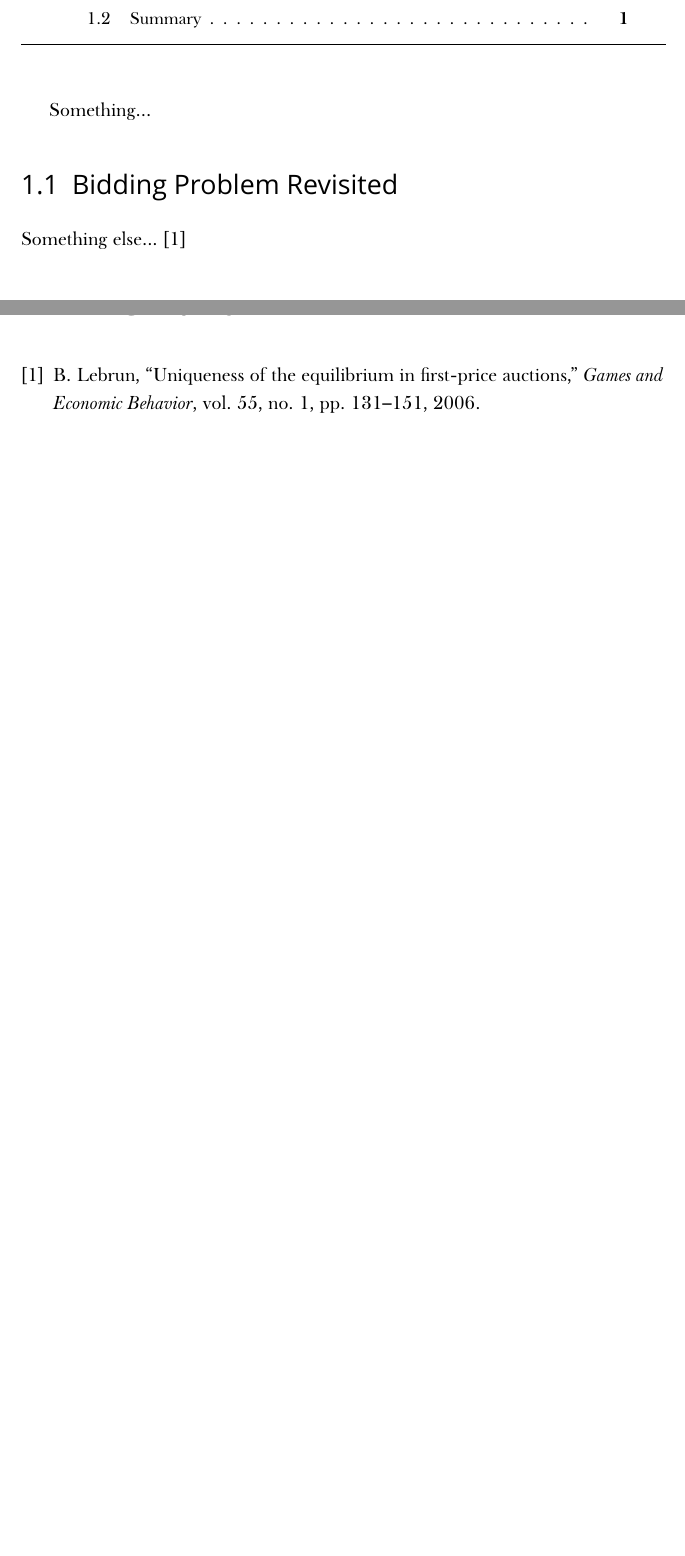
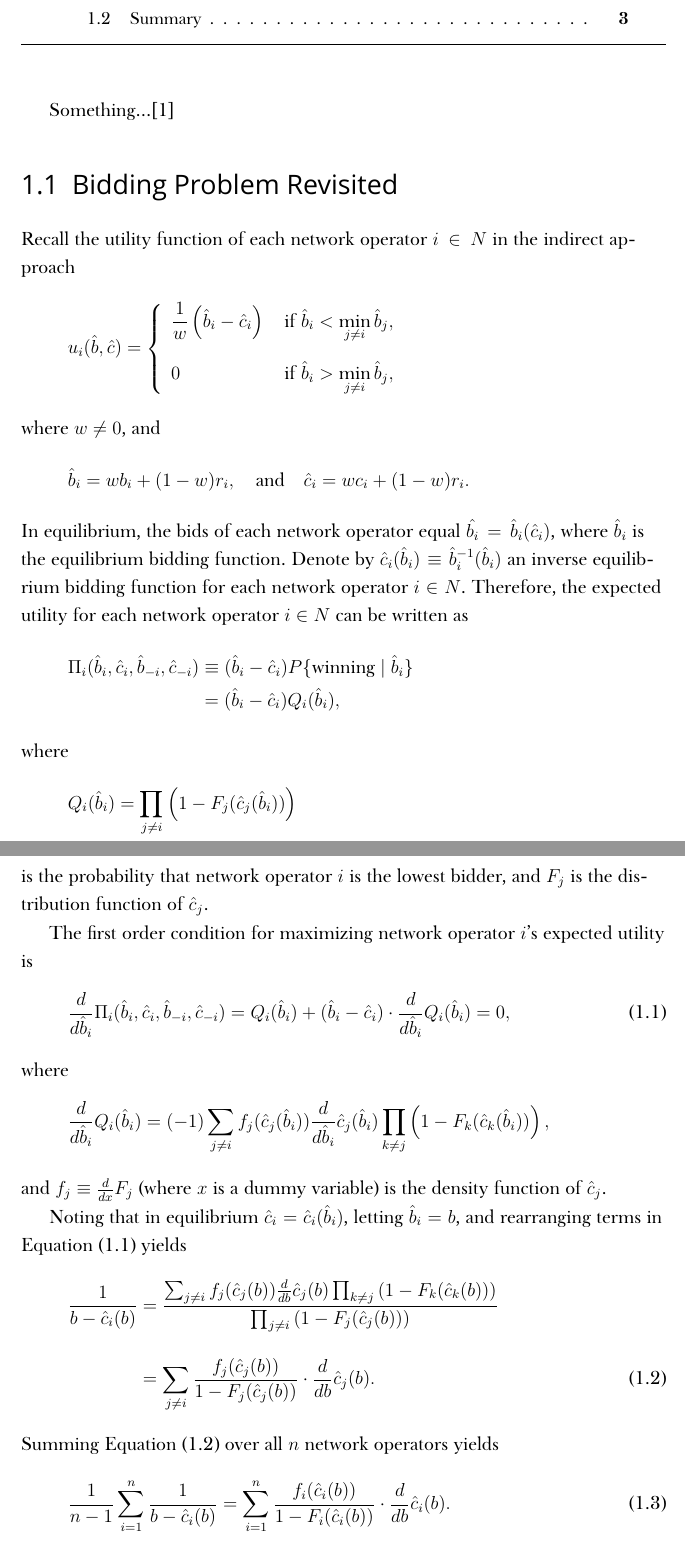
Before and after one commit to kubkon/Thesis, a LaTeX thesis (Thesis.tex, which reads 4/Numerical-DMP-Auction.tex): two parts of pages 5 and 6 of 6 before the commit and two parts of pages 5 and 6 of 8 after it, joined at a grey line, cut so that both start at the same text, the shorter picture padded with empty space. Compiled offline with XeLaTeX; a missing font is replaced by an installed copy or a similar font.

Commit message:
Start documenting numerical analysis of bidding in auctions.

```diff
--- a/4/Numerical-DMP-Auction.tex
+++ b/4/Numerical-DMP-Auction.tex
@@ -5,8 +5,54 @@
 \minitoc
 \vspace{10mm}
 
-Something...
+Something...\cite{Katzwer2012}
 
 \section{Bidding Problem Revisited}
 \label{sec:bidding_problem_revisited_numerical}
-Something else... \cite{Lebrun2006}
+Recall the utility function of each network operator $i\in N$ in the indirect approach
+\begin{equation*}
+  u_i(\hat{b},\hat{c}) = \left\{
+  \begin{array}{l l}
+    \displaystyle\frac{1}{w}\left(\hat{b}_i-\hat{c}_i\right) & \;\text{if } \hat{b}_i < \displaystyle\min_{j\neq i}\hat{b}_j,\\[2ex]
+    0 & \;\text{if } \hat{b}_i > \displaystyle\min_{j\neq i}\hat{b}_j,
+  \end{array}\right.
+\end{equation*}
+where $w\neq 0$, and
+\begin{equation*}
+  \hat{b}_i = wb_i + (1-w)r_i, \quad\text{and}\quad \hat{c}_i = wc_i + (1-w)r_i.
+\end{equation*}
+In equilibrium, the bids of each network operator equal $\hat{b_i} = \hat{b}_i(\hat{c}_i)$, where $\hat{b}_i$ is the equilibrium bidding function. Denote by $\hat{c}_i(\hat{b}_i)\equiv \hat{b}_i^{-1}(\hat{b}_i)$ an inverse equilibrium bidding function for each network operator $i\in N$. Therefore, the expected utility for each network operator $i\in N$ can be written as
+\begin{align*}
+  \Pi_i(\hat{b}_i,\hat{c}_i,\hat{b}_{-i},\hat{c}_{-i})
+  &\equiv (\hat{b}_i - \hat{c}_i)P\{\text{winning}\mid\hat{b}_i\}\\
+  &= (\hat{b}_i - \hat{c}_i)Q_i(\hat{b}_i),
+\end{align*}
+where
+\begin{equation*}
+Q_i(\hat{b}_i) = \prod_{j\neq i}\left( 1 - F_j(\hat{c}_j(\hat{b}_i)) \right)
+\end{equation*}
+is the probability that network operator $i$ is the lowest bidder, and $F_j$ is the distribution function of $\hat{c}_j$.
+
+The first order condition for maximizing network operator $i$'s expected utility is
+\begin{equation}
+  \label{eq:foc_numerical}
+  \frac{d}{d\hat{b}_i}\Pi_i(\hat{b}_i,\hat{c}_i,\hat{b}_{-i},\hat{c}_{-i}) = Q_i(\hat{b}_i) + (\hat{b}_i - \hat{c}_i)\cdot\frac{d}{d\hat{b}_i}Q_i(\hat{b}_i) = 0,
+\end{equation}
+where
+\begin{equation*}
+  \frac{d}{d\hat{b}_i}Q_i(\hat{b}_i) = (-1)\sum_{j\neq i} f_j(\hat{c}_j(\hat{b}_i))\frac{d}{d\hat{b}_i}\hat{c}_j(\hat{b}_i)\prod_{k\neq j} \left( 1 - F_k(\hat{c}_k(\hat{b}_i)) \right),
+\end{equation*}
+and $f_j\equiv\frac{d}{dx}F_j$ (where $x$ is a dummy variable) is the density function of $\hat{c}_j$.
+
+Noting that in equilibrium $\hat{c}_i = \hat{c}_i(\hat{b}_i)$, letting $\hat{b}_i = b$, and rearranging terms in Equation~\eqref{eq:foc_numerical} yields
+\begin{align}
+  \label{eq:foc_simplified_numerical}
+  \frac{1}{b - \hat{c}_i(b)}
+  &= \frac{\sum_{j\neq i} f_j(\hat{c}_j(b))\frac{d}{db}\hat{c}_j(b)\prod_{k\neq j} \left( 1 - F_k(\hat{c}_k(b)) \right)}{\prod_{j\neq i} \left( 1 - F_j(\hat{c}_j(b)) \right)}\nonumber \\[2ex]
+  &= \sum_{j\neq i}\frac{f_j(\hat{c}_j(b))}{1 - F_j(\hat{c}_j(b))}\cdot\frac{d}{db}\hat{c}_j(b).
+\end{align}
+Summing Equation~\eqref{eq:foc_simplified_numerical} over all $n$ network operators yields
+\begin{equation}
+  \label{eq:foc_summed_numerical}
+  \frac{1}{n-1}\sum_{i=1}^n \frac{1}{b - \hat{c}_i(b)} = \sum_{i=1}^n \frac{f_i(\hat{c}_i(b))}{1 - F_i(\hat{c}_i(b))}\cdot\frac{d}{db}\hat{c}_i(b).
+\end{equation}
```
Also changed, not shown: 4/Numerical-DMP-Auction.tex (21 more changed lines).
